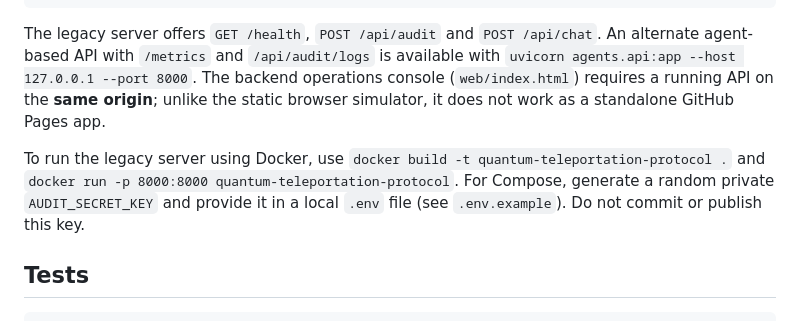
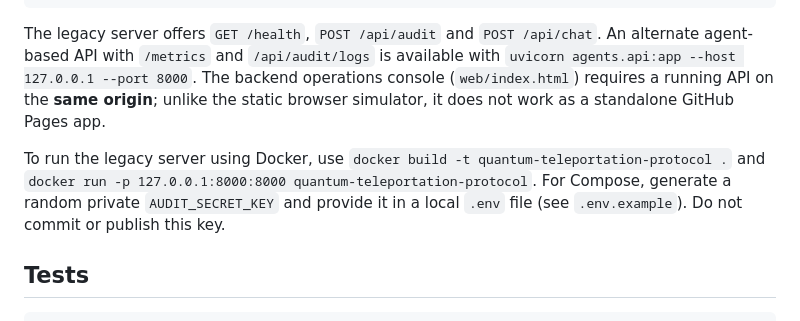
Before and after one commit to abusuraihsakhri/quantum-teleportation-protocol, a Markdown page: README.md, the part around the change. Drawn GitHub-style.

Commit message:
Document localhost-only API binding

```diff
--- a/README.md
+++ b/README.md
@@ -46,7 +46,7 @@ python -m quantum_teleportation.cli serve --host 127.0.0.1 --port 8000
 
 The legacy server offers `GET /health`, `POST /api/audit` and `POST /api/chat`. An alternate agent-based API with `/metrics` and `/api/audit/logs` is available with `uvicorn agents.api:app --host 127.0.0.1 --port 8000`. The backend operations console (`web/index.html`) requires a running API on the **same origin**; unlike the static browser simulator, it does not work as a standalone GitHub Pages app.
 
-To run the legacy server using Docker, use `docker build -t quantum-teleportation-protocol .` and `docker run -p 8000:8000 quantum-teleportation-protocol`. For Compose, generate a random private `AUDIT_SECRET_KEY` and provide it in a local `.env` file (see `.env.example`). Do not commit or publish this key.
+To run the legacy server using Docker, use `docker build -t quantum-teleportation-protocol .` and `docker run -p 127.0.0.1:8000:8000 quantum-teleportation-protocol`. For Compose, generate a random private `AUDIT_SECRET_KEY` and provide it in a local `.env` file (see `.env.example`). Do not commit or publish this key.
 
 ## Tests
 
```
